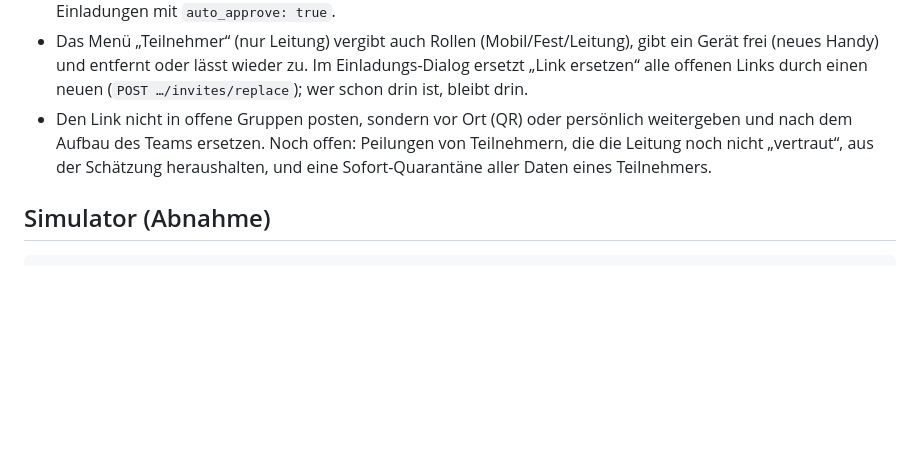
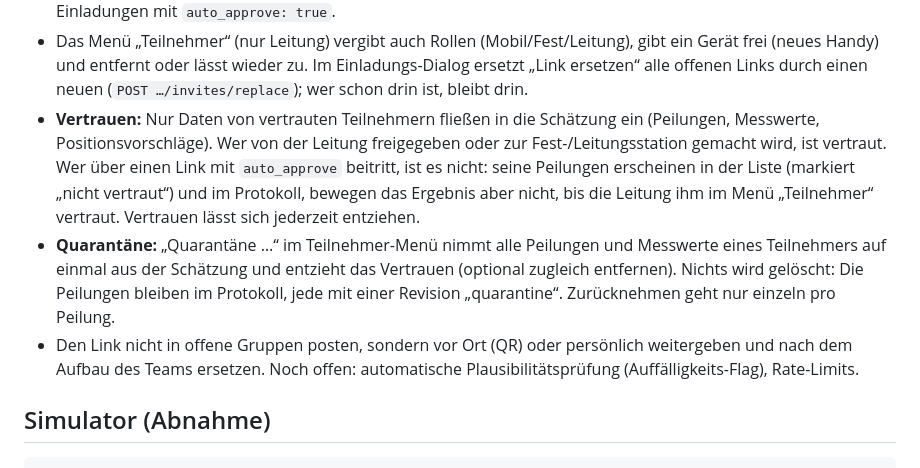
Before and after one commit to ceotjoe/FoxGrid, a Markdown page: README.md, the part around the change. Rendered like a GitHub page; blank space fills up the shorter version.

Commit message:
docs: describe trust levels and quarantine
Co-Authored-By: Claude Sonnet 5.5 <noreply@anthropic.com>

```diff
--- a/README.md
+++ b/README.md
@@ -62,9 +62,15 @@ Ein QR-Code zum Scannen kommt in Phase 2.
 - Das Menü „Teilnehmer“ (nur Leitung) vergibt auch Rollen (Mobil/Fest/Leitung), gibt ein Gerät frei (neues Handy) und
   entfernt oder lässt wieder zu. Im Einladungs-Dialog ersetzt „Link ersetzen“ alle offenen Links durch einen neuen
   (`POST …/invites/replace`); wer schon drin ist, bleibt drin.
+- **Vertrauen:** Nur Daten von vertrauten Teilnehmern fließen in die Schätzung ein (Peilungen, Messwerte, Positionsvorschläge).
+  Wer von der Leitung freigegeben oder zur Fest-/Leitungsstation gemacht wird, ist vertraut. Wer über einen Link mit
+  `auto_approve` beitritt, ist es nicht: seine Peilungen erscheinen in der Liste (markiert „nicht vertraut“) und im
+  Protokoll, bewegen das Ergebnis aber nicht, bis die Leitung ihm im Menü „Teilnehmer“ vertraut. Vertrauen lässt sich jederzeit entziehen.
+- **Quarantäne:** „Quarantäne …“ im Teilnehmer-Menü nimmt alle Peilungen und Messwerte eines Teilnehmers auf einmal aus der
+  Schätzung und entzieht das Vertrauen (optional zugleich entfernen). Nichts wird gelöscht: Die Peilungen bleiben im Protokoll,
+  jede mit einer Revision „quarantine“. Zurücknehmen geht nur einzeln pro Peilung.
 - Den Link nicht in offene Gruppen posten, sondern vor Ort (QR) oder persönlich weitergeben und nach dem Aufbau des
-  Teams ersetzen. Noch offen: Peilungen von Teilnehmern, die die Leitung noch nicht „vertraut“, aus der Schätzung
-  heraushalten, und eine Sofort-Quarantäne aller Daten eines Teilnehmers.
+  Teams ersetzen. Noch offen: automatische Plausibilitätsprüfung (Auffälligkeits-Flag), Rate-Limits.
 
 ## Simulator (Abnahme)
 
```
Also changed, not shown: CLAUDE.md (+6 -1 lines).
